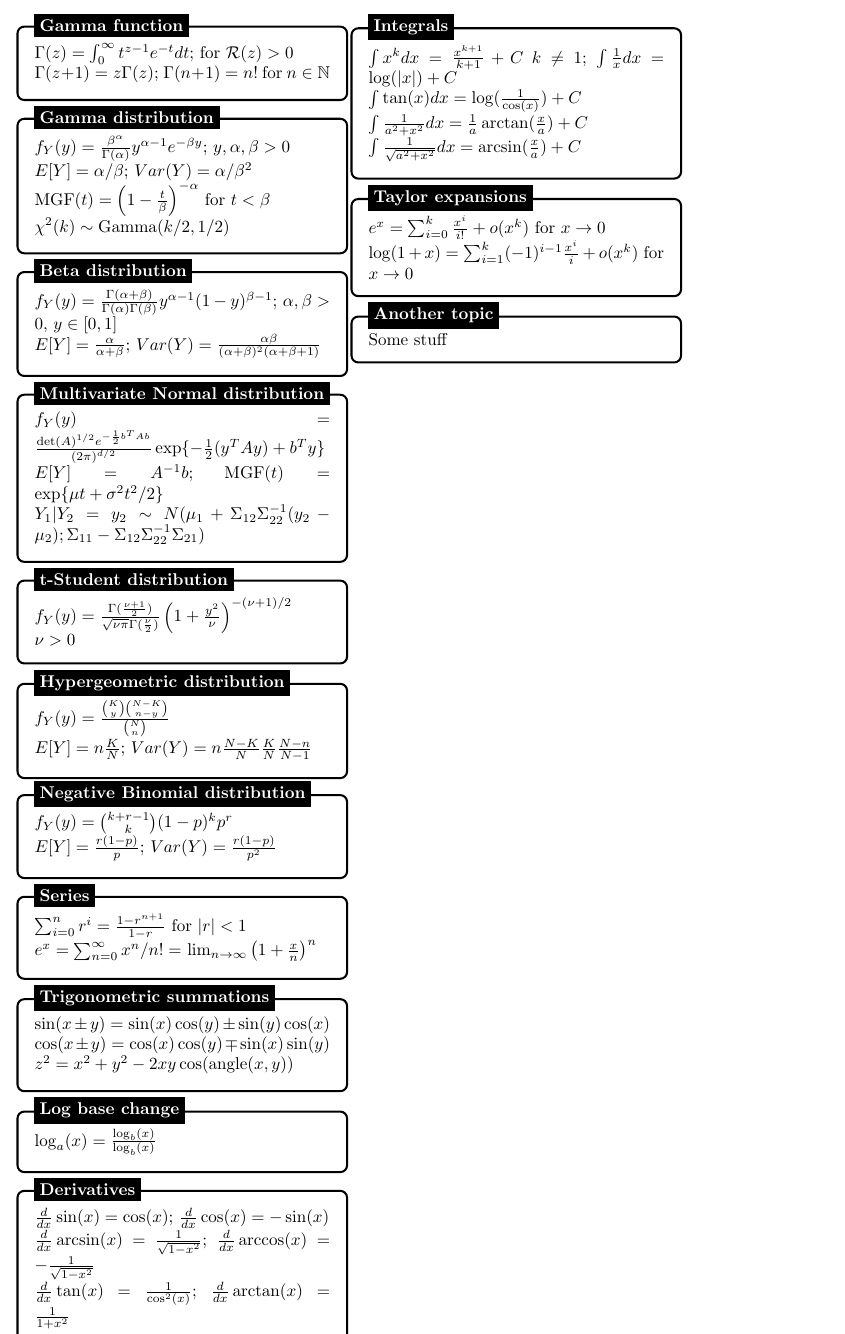
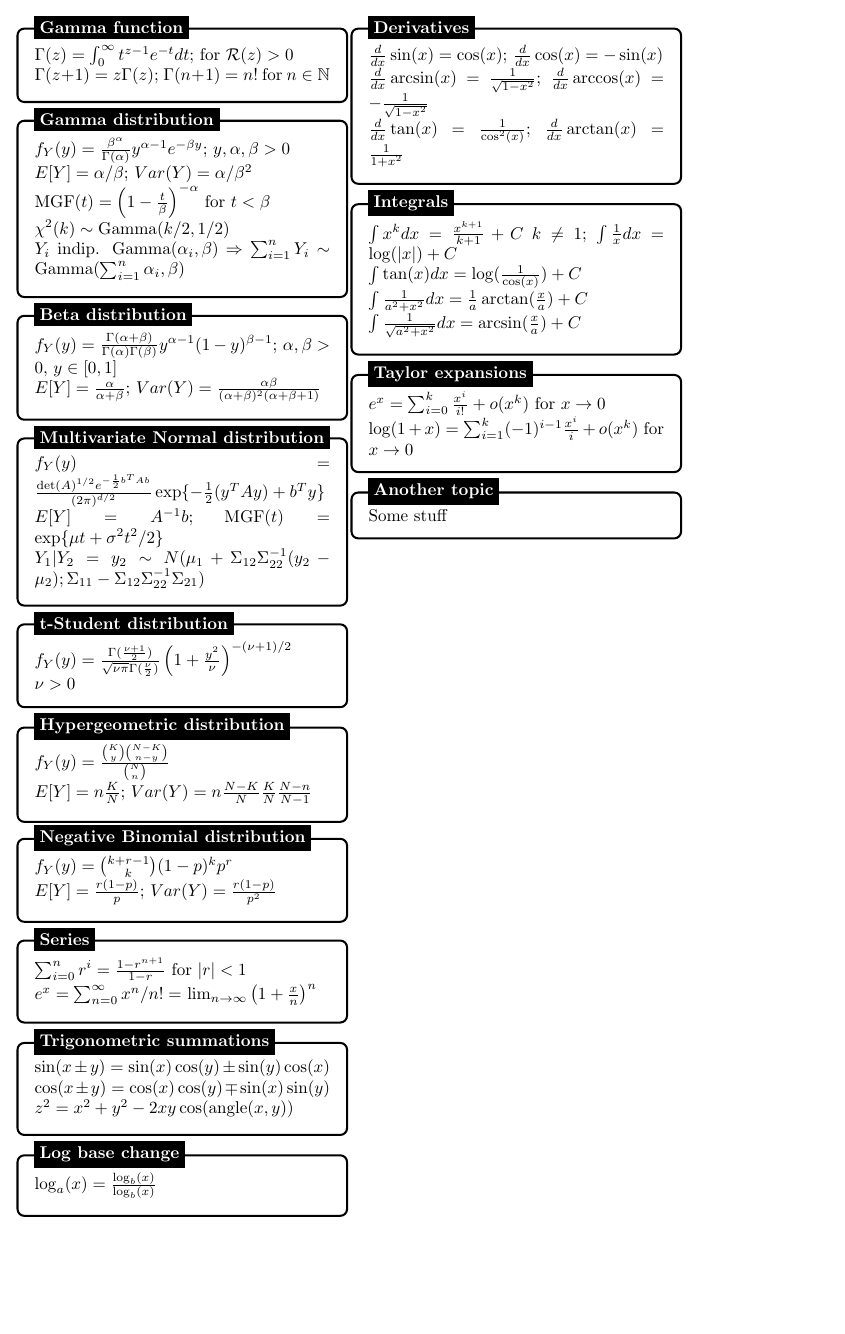
Before and after one commit to pietro-stangherlin/probability_cheat_sheet, a LaTeX document (cp_cheat_sheet.tex): part of the page, cut so that both start at the same text, the shorter picture padded with empty space. Compiled offline with pdfLaTeX.

Commit message:
Added sum of independent Gamma with same beta is Gamma

```diff
--- a/cp_cheat_sheet.tex
+++ b/cp_cheat_sheet.tex
@@ -63,7 +63,8 @@
     $f_Y(y) = \frac{\beta^{\alpha}}{\Gamma(\alpha)}y^{\alpha - 1}e^{-\beta y}$; $y, \alpha, \beta > 0$ \\
     $ E[Y] = \alpha / \beta$; $Var(Y) = \alpha / \beta^{2}$ \\
     MGF$(t)= \left( 1 - \frac{t}{\beta} \right)^{-\alpha}$ for $t < \beta$ \\
-    $\chi^2 (k) \sim \text{Gamma}(k/2, 1/2)$
+    $\chi^2 (k) \sim \text{Gamma}(k/2, 1/2)$ \\
+    $Y_{i}$ indip. $\text{Gamma}(\alpha_{i}, \beta)$ $\Rightarrow$ $\sum^{n}_{i = 1}Y_{i} \sim \text{Gamma}(\sum^{n}_{i = 1}\alpha_{i}, \beta)$
     \end{minipage}
 };
 %------------ Gamma distribution Header ---------------------
```
Also changed, not shown: cp_cheat_sheet.pdf, 2 other files.
